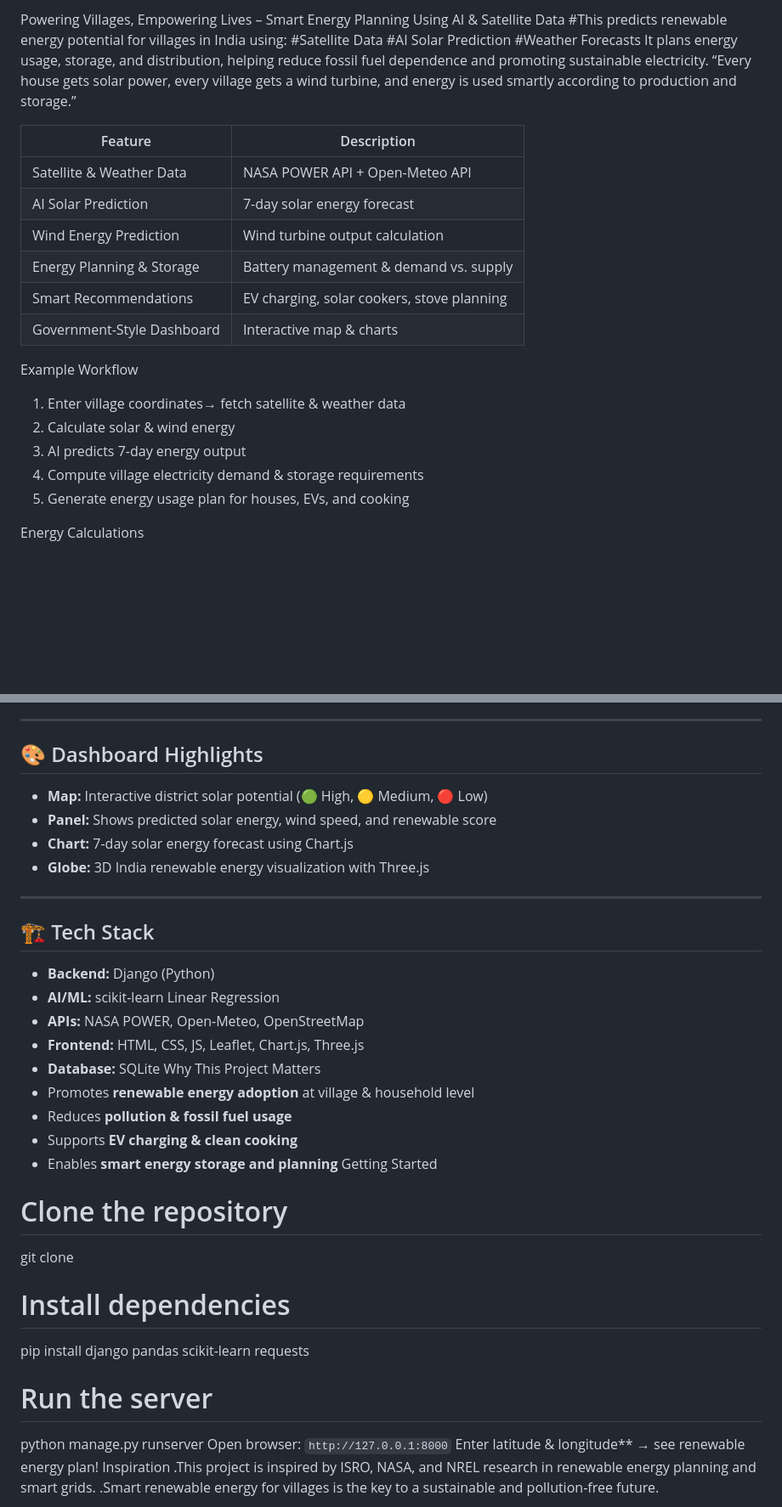
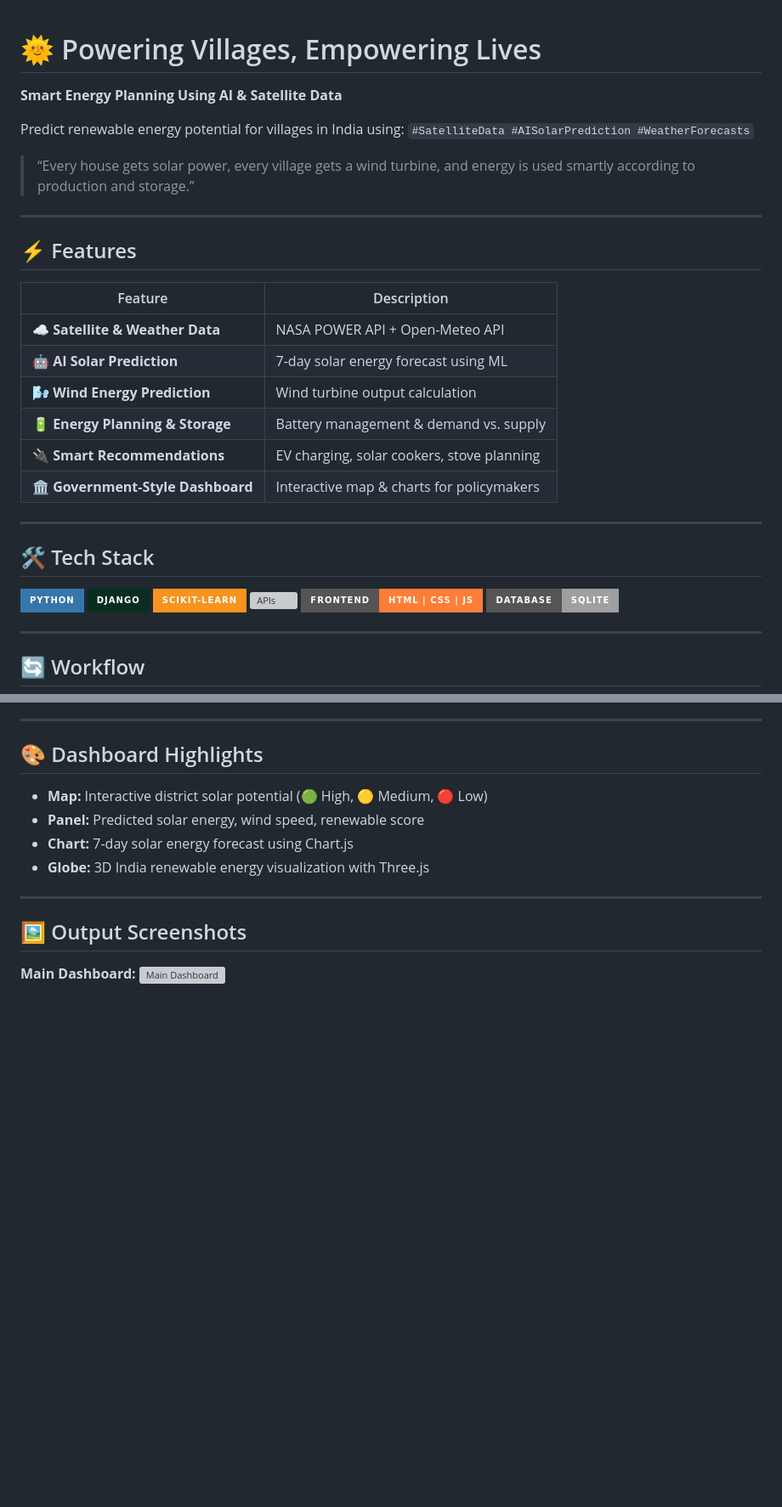
Before and after one commit to mynameishariniramachandram/GIS-Renewable-Energy-Site-Analyzer, a Markdown page: README.md, 2 parts joined by grey strips. Shown at 85% size. Drawn GitHub-style; badges without logos; blank space fills up the shorter version; grey boxes are pictures that could not be loaded.

Commit message:
Revise README for improved clarity and structure
Updated README to enhance clarity and structure, added features, tech stack, and workflow sections.

```diff
--- a/README.md
+++ b/README.md
@@ -1,26 +1,38 @@
-Powering Villages, Empowering Lives – Smart Energy Planning Using AI & Satellite Data
-#This predicts renewable energy potential for villages in India using:
-#Satellite Data
-#AI Solar Prediction
-#Weather Forecasts
-It plans energy usage, storage, and distribution, helping reduce fossil fuel dependence and promoting sustainable electricity.
-“Every house gets solar power, every village gets a wind turbine, and energy is used smartly according to production and storage.”
 
-| Feature                    | Description
-| -------------------------- | ------------------------------------------
-| Satellite & Weather Data   | NASA POWER API + Open-Meteo API
-| AI Solar Prediction        | 7-day solar energy forecast
-| Wind Energy Prediction     | Wind turbine output calculation
-| Energy Planning & Storage  | Battery management & demand vs. supply
-| Smart Recommendations      | EV charging, solar cookers, stove planning
-| Government-Style Dashboard | Interactive map & charts
+# 🌞 Powering Villages, Empowering Lives
 
- Example Workflow
+**Smart Energy Planning Using AI & Satellite Data**
 
-1. Enter village coordinates→ fetch satellite & weather data
-2. Calculate solar & wind energy
-3. AI predicts 7-day energy output
-4. Compute village electricity demand & storage requirements
-5. Generate energy usage plan for houses, EVs, and cooking
+Predict renewable energy potential for villages in India using:
+`#SatelliteData #AISolarPrediction #WeatherForecasts`
 
- Energy Calculations
+> “Every house gets solar power, every village gets a wind turbine, and energy is used smartly according to production and storage.”
+
+---
+
+## ⚡ Features
+
+| Feature                            | Description                                |
+| ---------------------------------- | ------------------------------------------ |
+| ☁️ **Satellite & Weather Data**    | NASA POWER API + Open-Meteo API            |
+| 🤖 **AI Solar Prediction**         | 7-day solar energy forecast using ML       |
+| 🌬️ **Wind Energy Prediction**     | Wind turbine output calculation            |
+| 🔋 **Energy Planning & Storage**   | Battery management & demand vs. supply     |
+| 🔌 **Smart Recommendations**       | EV charging, solar cookers, stove planning |
+| 🏛️ **Government-Style Dashboard** | Interactive map & charts for policymakers  |
+
+---
+
+## 🛠️ Tech Stack
+
+![Python](https://img.shields.io/badge/Python-3776AB?style=for-the-badge\&logo=python\&logoColor=white)
+![Django](https://img.shields.io/badge/Django-092E20?style=for-the-badge\&logo=django\&logoColor=white)
+![scikit-learn](https://img.shields.io/badge/scikit--learn-F7931E?style=for-the-badge\&logo=scikit-learn\&logoColor=white)
+![APIs](https://img.shields.io/badge/APIs-NASA%20POWER%20%7C%20Open-Meteo-blue?style=for-the-badge)
+![Frontend](https://img.shields.io/badge/Frontend-HTML%20%7C%20CSS%20%7C%20JS-orange?style=for-the-badge)
+![Database](https://img.shields.io/badge/Database-SQLite-lightgrey?style=for-the-badge)
+
+---
+
+## 🔄 Workflow
+
@@ -48,34 +73,14 @@ Power (kW) = 0.5 × Air Density × Rotor Area × Wind³
 ## 🎨 Dashboard Highlights
 
 * **Map:** Interactive district solar potential (🟢 High, 🟡 Medium, 🔴 Low)
-* **Panel:** Shows predicted solar energy, wind speed, and renewable score
+* **Panel:** Predicted solar energy, wind speed, renewable score
 * **Chart:** 7-day solar energy forecast using Chart.js
 * **Globe:** 3D India renewable energy visualization with Three.js
 
 ---
 
-## 🏗️ Tech Stack
+## 🖼️ Output Screenshots
 
-* **Backend:** Django (Python)
-* **AI/ML:** scikit-learn Linear Regression
-* **APIs:** NASA POWER, Open-Meteo, OpenStreetMap
-* **Frontend:** HTML, CSS, JS, Leaflet, Chart.js, Three.js
-* **Database:** SQLite
- Why This Project Matters
-* Promotes **renewable energy adoption** at village & household level
-* Reduces **pollution & fossil fuel usage**
-* Supports **EV charging & clean cooking**
-* Enables **smart energy storage and planning**
- Getting Started
-# Clone the repository
-git clone <your-repo-link>
-# Install dependencies
-pip install django pandas scikit-learn requests
-# Run the server
-python manage.py runserver
-Open browser: `http://127.0.0.1:8000`
-Enter latitude & longitude** → see renewable energy plan!
-Inspiration
-.This project is inspired by ISRO, NASA, and NREL research in renewable energy planning and smart grids.
-.Smart renewable energy for villages is the key to a sustainable and pollution-free future.
+**Main Dashboard:**
+![Main Dashboard](images/main/main.png)
 
```
Also changed, not shown: other parts of README.md (+57 -4 lines).
